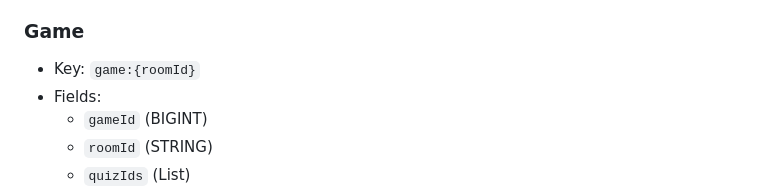
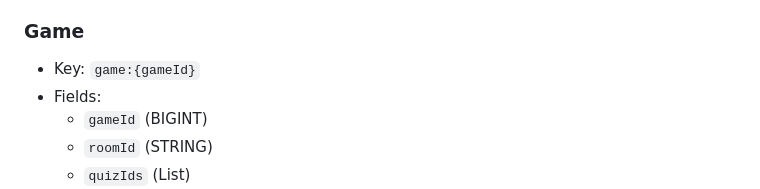
Before and after one commit to Team-GuLab/sigkill, a Markdown page: sigkill-server/AGENTS.md, the part around the change. Rendered like a GitHub page.

Commit message:
docs: #be/102-feat-저장소-레디스로-변경 AGENTS.md의 게임 키 설명 수정

```diff
--- a/sigkill-server/AGENTS.md
+++ b/sigkill-server/AGENTS.md
@@ -165,7 +165,7 @@
 
 ### Game
 
-- Key: `game:{roomId}`
+- Key: `game:{gameId}`
 - Fields:
     - `gameId` (BIGINT)
     - `roomId` (STRING)
```
